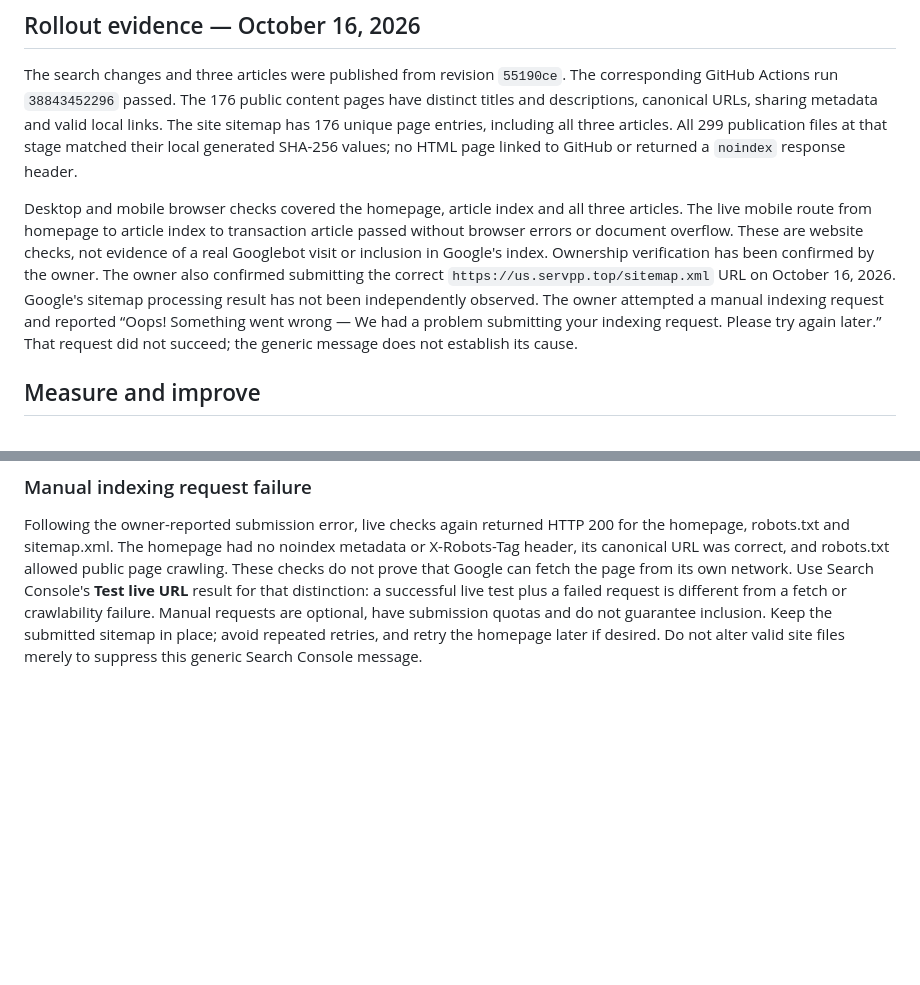
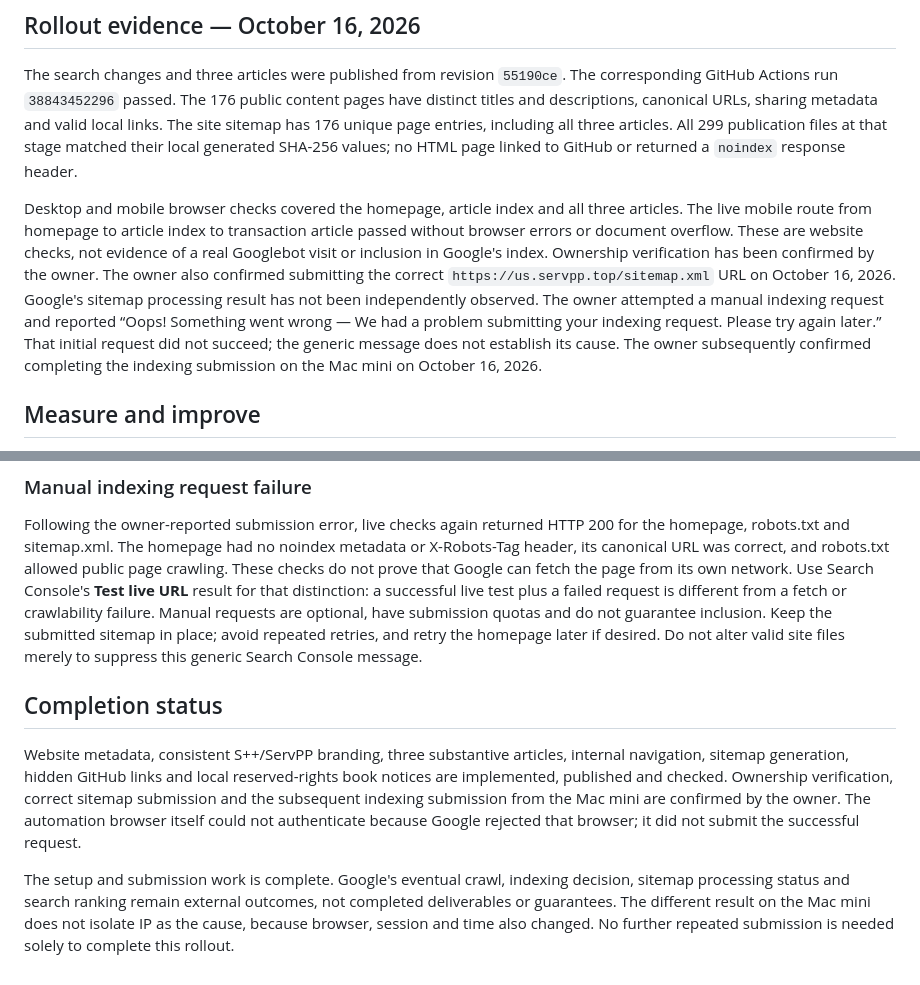
Before and after one commit to lidonge/spp-examples, a Markdown page: docs/search-discovery.md, 2 parts joined by grey strips. GitHub-like rendering; blank space fills up the shorter version.

Commit message:
Record owner-confirmed Mac mini indexing submission and rollout completion

```diff
--- a/docs/search-discovery.md
+++ b/docs/search-discovery.md
@@ -49,7 +49,7 @@ The owner confirmed successful Search Console ownership verification on October
 
 The search changes and three articles were published from revision `55190ce`. The corresponding GitHub Actions run `38843452296` passed. The 176 public content pages have distinct titles and descriptions, canonical URLs, sharing metadata and valid local links. The site sitemap has 176 unique page entries, including all three articles. All 299 publication files at that stage matched their local generated SHA-256 values; no HTML page linked to GitHub or returned a `noindex` response header.
 
-Desktop and mobile browser checks covered the homepage, article index and all three articles. The live mobile route from homepage to article index to transaction article passed without browser errors or document overflow. These are website checks, not evidence of a real Googlebot visit or inclusion in Google's index. Ownership verification has been confirmed by the owner. The owner also confirmed submitting the correct `https://us.servpp.top/sitemap.xml` URL on October 16, 2026. Google's sitemap processing result has not been independently observed. The owner attempted a manual indexing request and reported “Oops! Something went wrong — We had a problem submitting your indexing request. Please try again later.” That request did not succeed; the generic message does not establish its cause.
+Desktop and mobile browser checks covered the homepage, article index and all three articles. The live mobile route from homepage to article index to transaction article passed without browser errors or document overflow. These are website checks, not evidence of a real Googlebot visit or inclusion in Google's index. Ownership verification has been confirmed by the owner. The owner also confirmed submitting the correct `https://us.servpp.top/sitemap.xml` URL on October 16, 2026. Google's sitemap processing result has not been independently observed. The owner attempted a manual indexing request and reported “Oops! Something went wrong — We had a problem submitting your indexing request. Please try again later.” That initial request did not succeed; the generic message does not establish its cause. The owner subsequently confirmed completing the indexing submission on the Mac mini on October 16, 2026.
 
 ## Measure and improve
 
@@ -76,3 +76,9 @@ Submit only `sitemap.xml` (or its complete URL when the field has no fixed prefi
 ### Manual indexing request failure
 
 Following the owner-reported submission error, live checks again returned HTTP 200 for the homepage, robots.txt and sitemap.xml. The homepage had no noindex metadata or X-Robots-Tag header, its canonical URL was correct, and robots.txt allowed public page crawling. These checks do not prove that Google can fetch the page from its own network. Use Search Console's **Test live URL** result for that distinction: a successful live test plus a failed request is different from a fetch or crawlability failure. Manual requests are optional, have submission quotas and do not guarantee inclusion. Keep the submitted sitemap in place; avoid repeated retries, and retry the homepage later if desired. Do not alter valid site files merely to suppress this generic Search Console message.
+
+## Completion status
+
+Website metadata, consistent S++/ServPP branding, three substantive articles, internal navigation, sitemap generation, hidden GitHub links and local reserved-rights book notices are implemented, published and checked. Ownership verification, correct sitemap submission and the subsequent indexing submission from the Mac mini are confirmed by the owner. The automation browser itself could not authenticate because Google rejected that browser; it did not submit the successful request.
+
+The setup and submission work is complete. Google's eventual crawl, indexing decision, sitemap processing status and search ranking remain external outcomes, not completed deliverables or guarantees. The different result on the Mac mini does not isolate IP as the cause, because browser, session and time also changed. No further repeated submission is needed solely to complete this rollout.
```
